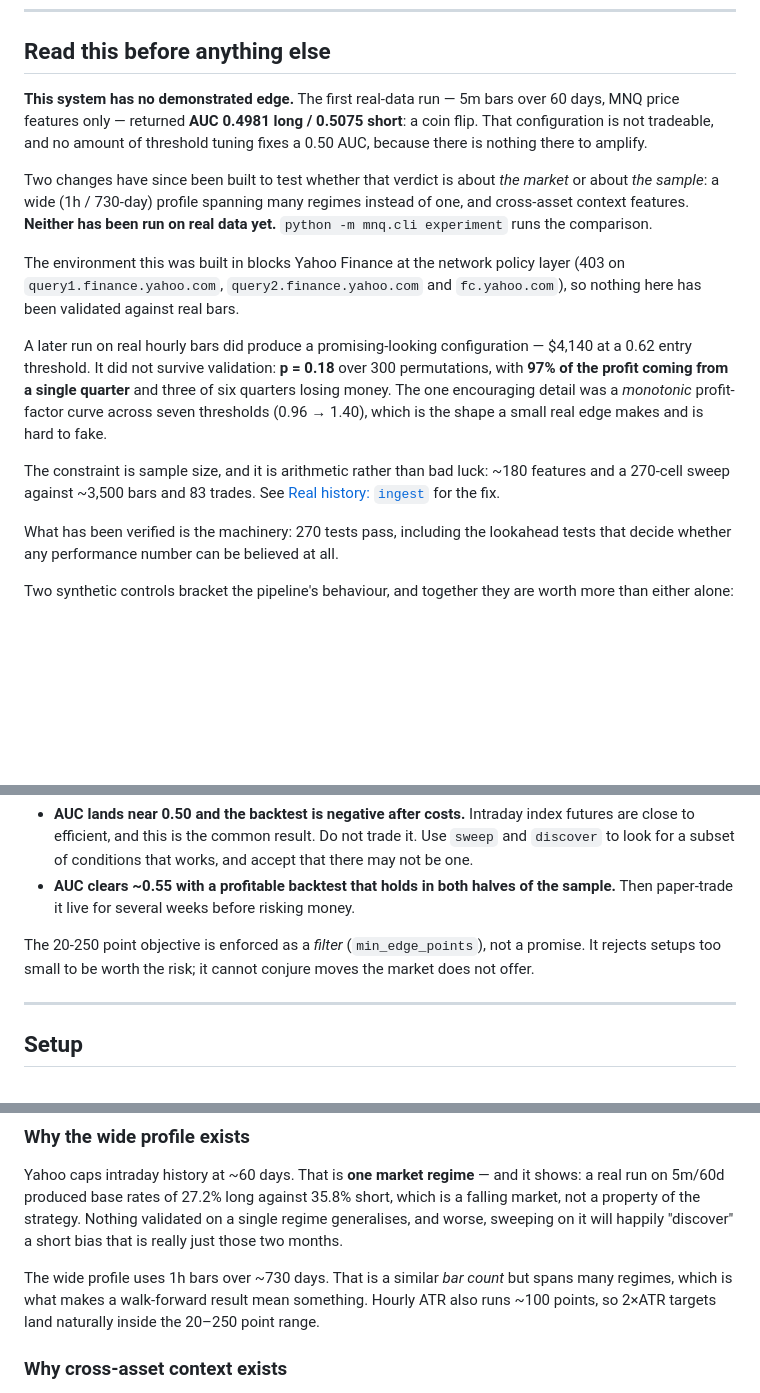
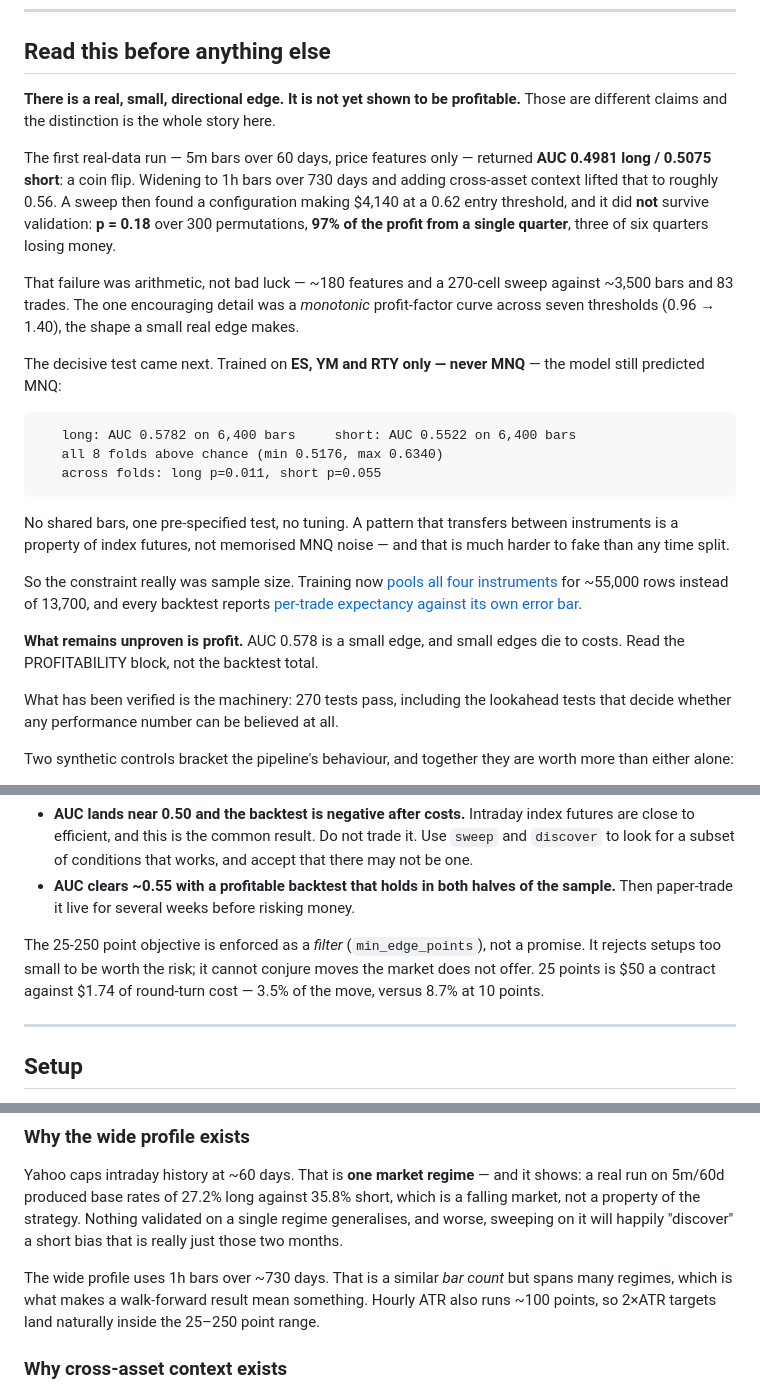
Before and after one commit to acosta24fl/estimator, a Markdown page: README_MNQ.md, 3 parts joined by grey strips. GitHub-like rendering; blank space fills up the shorter version.

````diff
--- a/README_MNQ.md
+++ b/README_MNQ.md
@@ -10,30 +10,42 @@ monitoring open positions minute by minute.
 
 ## Read this before anything else
 
-**This system has no demonstrated edge.** The first real-data run — 5m bars over
-60 days, MNQ price features only — returned **AUC 0.4981 long / 0.5075 short**:
-a coin flip. That configuration is not tradeable, and no amount of threshold
-tuning fixes a 0.50 AUC, because there is nothing there to amplify.
+**There is a real, small, directional edge. It is not yet shown to be
+profitable.** Those are different claims and the distinction is the whole
+story here.
 
-Two changes have since been built to test whether that verdict is about *the
-market* or about *the sample*: a wide (1h / 730-day) profile spanning many
-regimes instead of one, and cross-asset context features. **Neither has been run
-on real data yet.** `python -m mnq.cli experiment` runs the comparison.
+The first real-data run — 5m bars over 60 days, price features only — returned
+**AUC 0.4981 long / 0.5075 short**: a coin flip. Widening to 1h bars over 730
+days and adding cross-asset context lifted that to roughly 0.56. A sweep then
+found a configuration making \$4,140 at a 0.62 entry threshold, and it did
+**not** survive validation: **p = 0.18** over 300 permutations, **97% of the
+profit from a single quarter**, three of six quarters losing money.
 
-The environment this was built in blocks Yahoo Finance at the network policy
-layer (403 on `query1.finance.yahoo.com`, `query2.finance.yahoo.com` and
-`fc.yahoo.com`), so nothing here has been validated against real bars.
+That failure was arithmetic, not bad luck — ~180 features and a 270-cell sweep
+against ~3,500 bars and 83 trades. The one encouraging detail was a *monotonic*
+profit-factor curve across seven thresholds (0.96 → 1.40), the shape a small
+real edge makes.
 
-A later run on real hourly bars did produce a promising-looking configuration —
-\$4,140 at a 0.62 entry threshold. It did not survive validation: **p = 0.18**
-over 300 permutations, with **97% of the profit coming from a single quarter**
-and three of six quarters losing money. The one encouraging detail was a
-*monotonic* profit-factor curve across seven thresholds (0.96 → 1.40), which is
-the shape a small real edge makes and is hard to fake.
+The decisive test came next. Trained on **ES, YM and RTY only — never MNQ** —
+the model still predicted MNQ:
 
-The constraint is sample size, and it is arithmetic rather than bad luck: ~180
-features and a 270-cell sweep against ~3,500 bars and 83 trades. See
-[Real history: `ingest`](#real-history-ingest) for the fix.
+```
+   long: AUC 0.5782 on 6,400 bars     short: AUC 0.5522 on 6,400 bars
+   all 8 folds above chance (min 0.5176, max 0.6340)
+   across folds: long p=0.011, short p=0.055
+```
+
+No shared bars, one pre-specified test, no tuning. A pattern that transfers
+between instruments is a property of index futures, not memorised MNQ noise —
+and that is much harder to fake than any time split.
+
+So the constraint really was sample size. Training now
+[pools all four instruments](#pooled-training) for ~55,000 rows instead of
+13,700, and every backtest reports
+[per-trade expectancy against its own error bar](#is-it-profitable).
+
+**What remains unproven is profit.** AUC 0.578 is a small edge, and small
+edges die to costs. Read the PROFITABILITY block, not the backtest total.
 
 What has been verified is the machinery: 270 tests pass, including the lookahead
 tests that decide whether any performance number can be believed at all.
@@ -61,9 +73,10 @@ for either:
 - **AUC clears ~0.55 with a profitable backtest that holds in both halves of the
   sample.** Then paper-trade it live for several weeks before risking money.
 
-The 20-250 point objective is enforced as a *filter* (`min_edge_points`), not a
+The 25-250 point objective is enforced as a *filter* (`min_edge_points`), not a
 promise. It rejects setups too small to be worth the risk; it cannot conjure
-moves the market does not offer.
+moves the market does not offer. 25 points is \$50 a contract against \$1.74 of
+round-turn cost — 3.5% of the move, versus 8.7% at 10 points.
 
 ---
 
@@ -137,7 +150,7 @@ validated on a single regime generalises, and worse, sweeping on it will happily
 The wide profile uses 1h bars over ~730 days. That is a similar *bar count* but
 spans many regimes, which is what makes a walk-forward result mean something.
 Hourly ATR also runs ~100 points, so 2×ATR targets land naturally inside the
-20–250 point range.
+25–250 point range.
 
 ### Why cross-asset context exists
 
````
Also changed, not shown: other parts of README_MNQ.md (+62 -0 lines).
